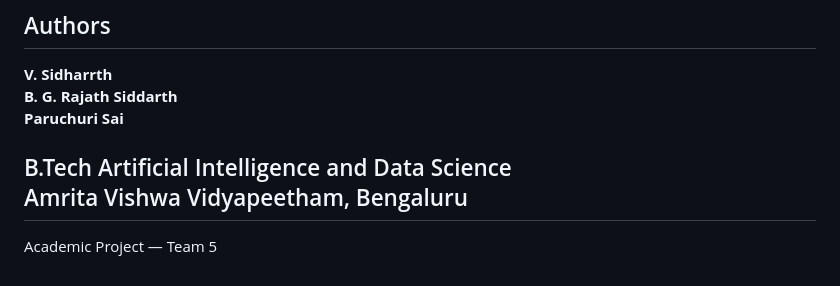
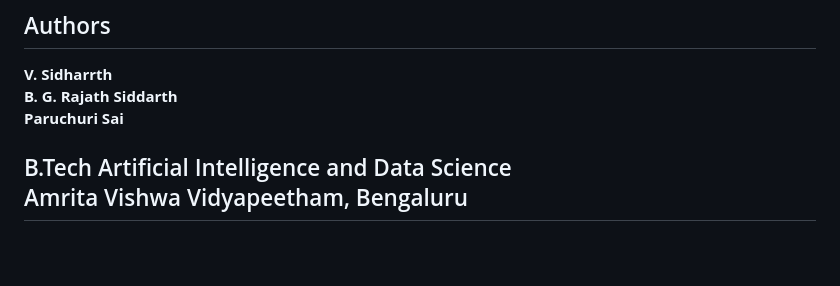
Before and after one commit to VSidharrth/HPC-project--Distributed-CNN-AWS-ECS-service-, a Markdown page: README.md, the part around the change. Rendered like a GitHub page; blank space fills up the shorter version.

Commit message:
Update README
Removed unnecessary lines from the README.

```diff
--- a/README.md
+++ b/README.md
@@ -746,5 +746,3 @@ The most important HPC finding is that **the two-process experiment did not prov
 B.Tech Artificial Intelligence and Data Science
 Amrita Vishwa Vidyapeetham, Bengaluru
 ---
-
-Academic Project — Team 5
```
